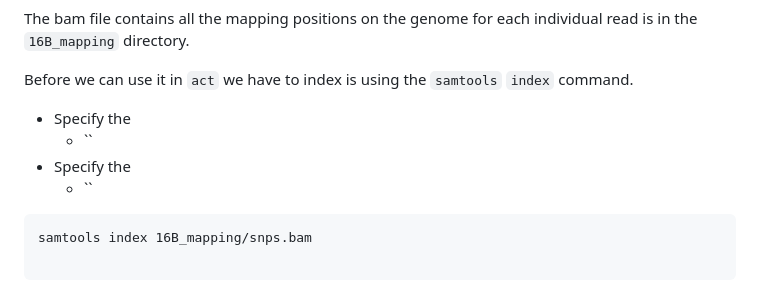
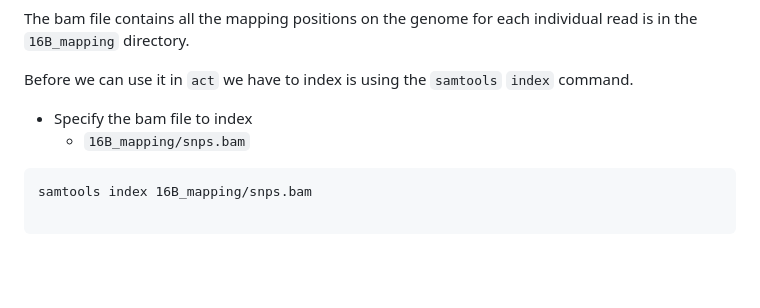
Before and after one commit to WCSCourses/GenEpiLAC2023, a Markdown page: Manuals/Assembly_method_comparison/Assembly_annotation.md, the part around the change. Rendered like a GitHub page; blank space fills up the shorter version.

````diff
--- a/Manuals/Assembly_method_comparison/Assembly_annotation.md
+++ b/Manuals/Assembly_method_comparison/Assembly_annotation.md
@@ -621,10 +621,8 @@ The bam file contains all the mapping positions on the genome for each individua
 Before we can use it in `act` we have to index is using the `samtools` `index` command.
 
 
-- Specify the
-    - ``
-- Specify the
-    - ``
+- Specify the bam file to index
+    - `16B_mapping/snps.bam`
 
 
 ```
````
